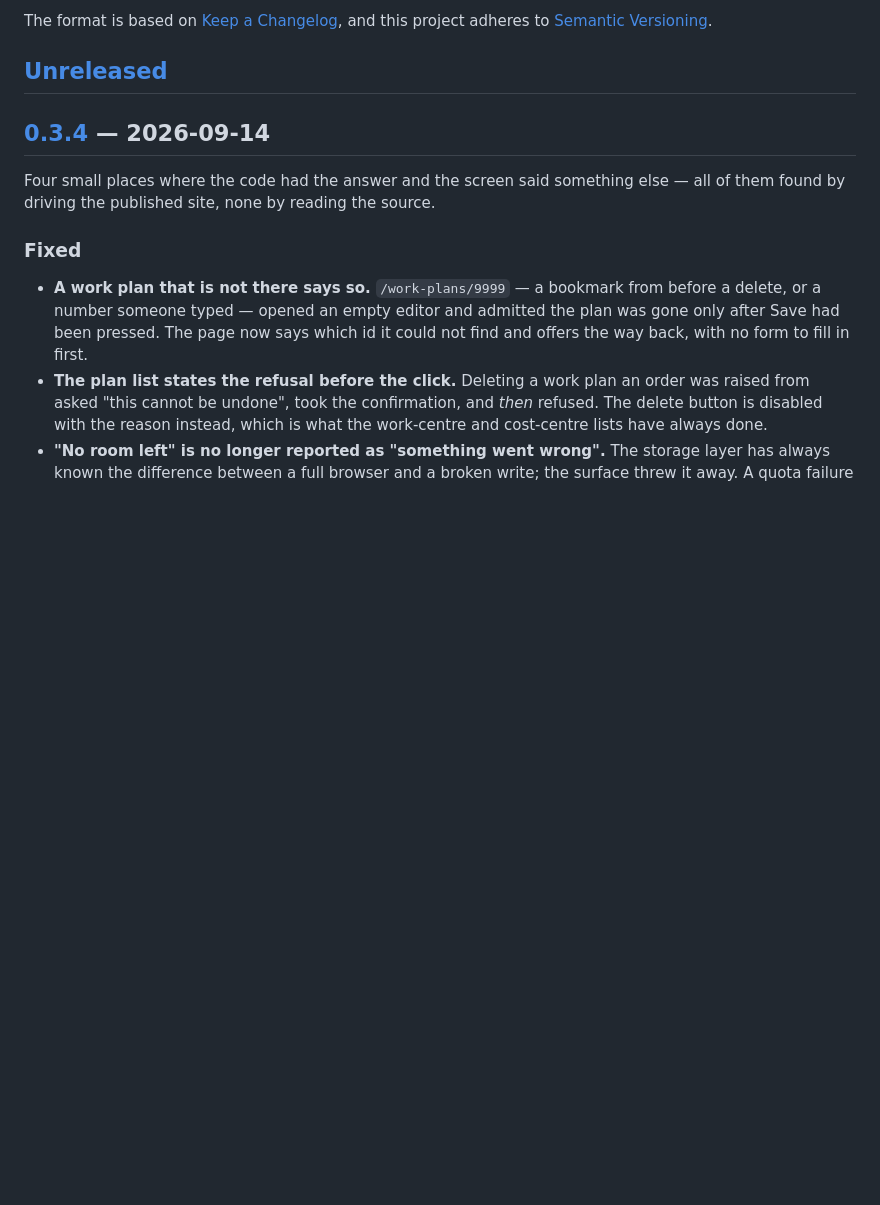
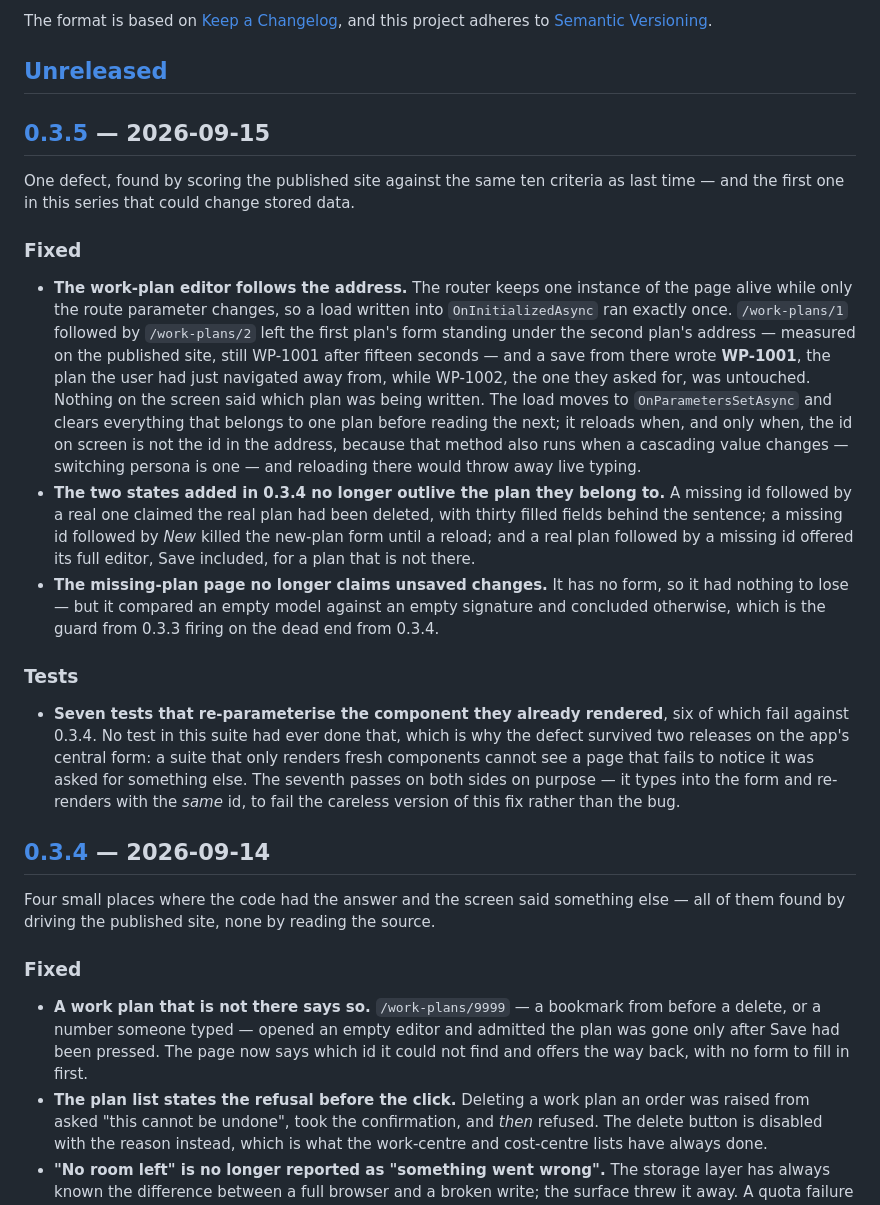
Before and after one commit to aco993/WorkPlanStudio, a Markdown page: CHANGELOG.md, the part around one of its changes. Rendered like a GitHub page; blank space fills up the shorter version.

Commit message:
Write 0.3.5 into the changelog (#57)
One defect — and the first in this series that could change stored data. It came out of scoring the **published site** against the same ten criteria as last time, which is the only reason it was found: every test in the suite was green over it.

## The editor did not notice it had been asked for a different plan

The router keeps **one instance** of the work-plan editor alive while only the route parameter changes, so a load written into `OnInitializedAsync` ran exactly once.

| step | address | the form shows |
|---|---|---|
| open from the list | `/work-plans/1` | WP-1001 · *Drive shaft Ø20* |
| go to the next plan | `/work-plans/2` | **WP-1001 · Drive shaft Ø20** |
| …after 15.6 s | `/work-plans/2` | **still WP-1001** — not a race |

And a save from there **wrote WP-1001**, the plan the user had just navigated away from, while WP-1002 — the one they had asked for — was untouched. Nothing on the screen said which plan was being written.

The load moves to `OnParametersSetAsync` and clears everything that belongs to one plan before reading the next. The guard is the other half and matters as much: that method also runs when a **cascading value** changes — switching persona is one

Co-Authored-By: Claude Opus 5 <noreply@anthropic.com>

```diff
--- a/CHANGELOG.md
+++ b/CHANGELOG.md
@@ -6,6 +6,45 @@ The format is based on [Keep a Changelog](https://keepachangelog.com/en/1.1.0/),
 and this project adheres to [Semantic Versioning](https://semver.org/spec/v2.0.0.html).
 
 ## [Unreleased]
+
+## [0.3.5] — 2026-09-15
+
+One defect, found by scoring the published site against the same ten criteria as
+last time — and the first one in this series that could change stored data.
+
+### Fixed
+
+- **The work-plan editor follows the address.** The router keeps one instance of
+  the page alive while only the route parameter changes, so a load written into
+  `OnInitializedAsync` ran exactly once. `/work-plans/1` followed by
+  `/work-plans/2` left the first plan's form standing under the second plan's
+  address — measured on the published site, still WP-1001 after fifteen seconds —
+  and a save from there wrote **WP-1001**, the plan the user had just navigated
+  away from, while WP-1002, the one they asked for, was untouched. Nothing on the
+  screen said which plan was being written. The load moves to
+  `OnParametersSetAsync` and clears everything that belongs to one plan before
+  reading the next; it reloads when, and only when, the id on screen is not the id
+  in the address, because that method also runs when a cascading value changes —
+  switching persona is one — and reloading there would throw away live typing.
+- **The two states added in 0.3.4 no longer outlive the plan they belong to.** A
+  missing id followed by a real one claimed the real plan had been deleted, with
+  thirty filled fields behind the sentence; a missing id followed by *New* killed
+  the new-plan form until a reload; and a real plan followed by a missing id
+  offered its full editor, Save included, for a plan that is not there.
+- **The missing-plan page no longer claims unsaved changes.** It has no form, so
+  it had nothing to lose — but it compared an empty model against an empty
+  signature and concluded otherwise, which is the guard from 0.3.3 firing on the
+  dead end from 0.3.4.
+
+### Tests
+
+- **Seven tests that re-parameterise the component they already rendered**, six of
+  which fail against 0.3.4. No test in this suite had ever done that, which is why
+  the defect survived two releases on the app's central form: a suite that only
+  renders fresh components cannot see a page that fails to notice it was asked for
+  something else. The seventh passes on both sides on purpose — it types into the
+  form and re-renders with the *same* id, to fail the careless version of this fix
+  rather than the bug.
 
 ## [0.3.4] — 2026-09-14
 
```
Also changed, not shown: other parts of CHANGELOG.md (+1 -0 lines).
